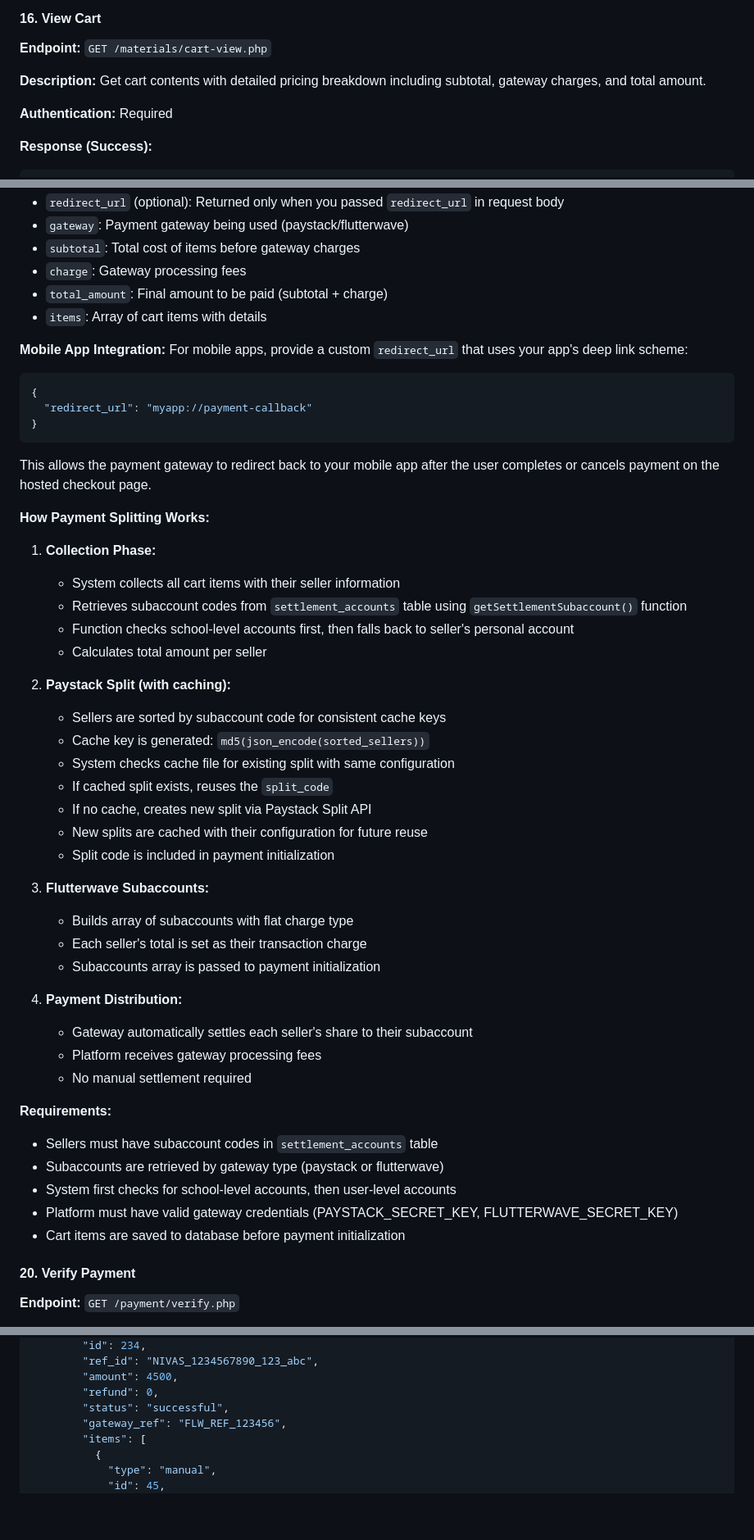
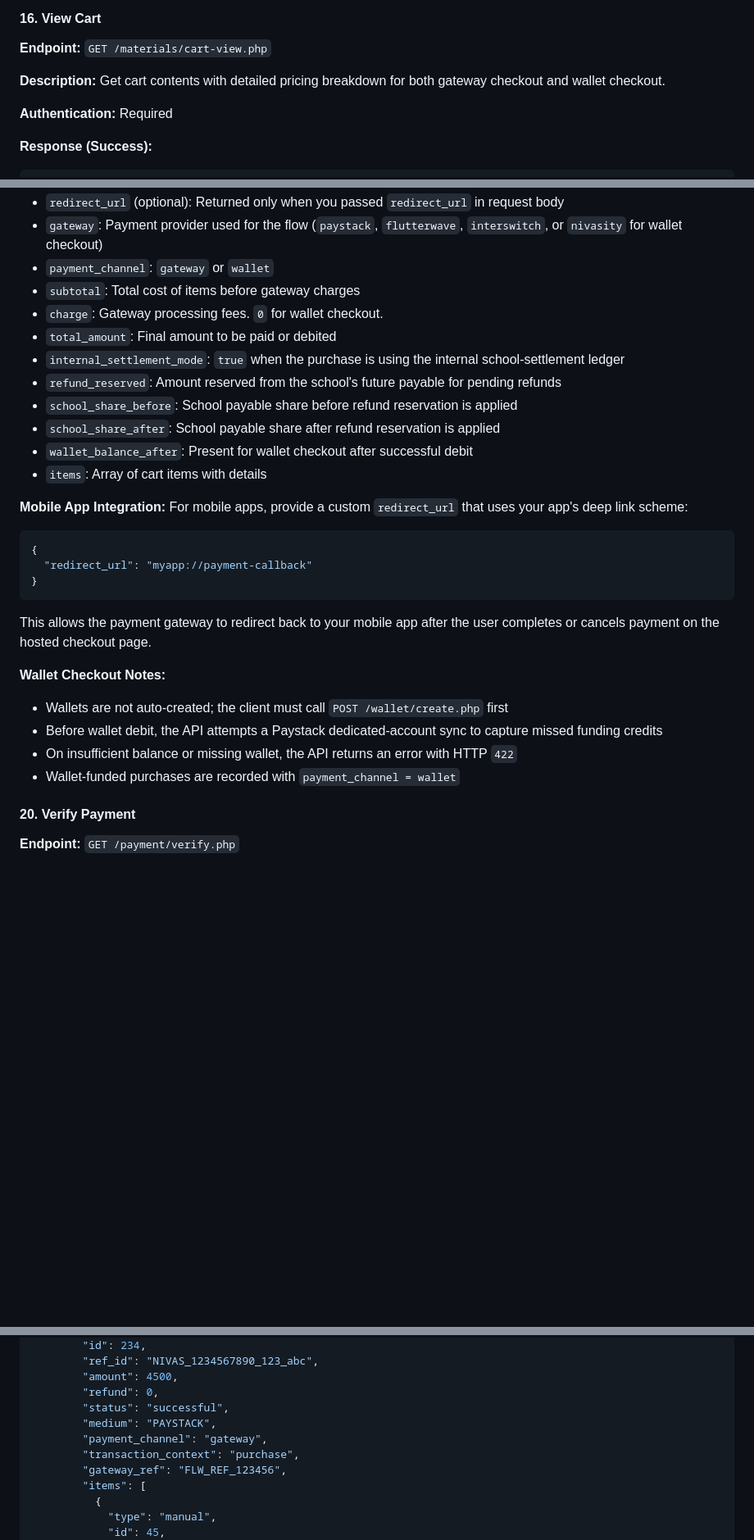
Before and after one commit to samakins672/nivasity, a Markdown page: API/README.md, 3 parts joined by grey strips. Shown at 82% size. GitHub-like rendering; blank space fills up the shorter version.

```diff
--- a/API/README.md
+++ b/API/README.md
@@ -849,7 +849,7 @@ GET /materials/details.php?code=MAN-2024-001
 #### 16. View Cart
 **Endpoint:** `GET /materials/cart-view.php`
 
-**Description:** Get cart contents with detailed pricing breakdown including subtotal, gateway charges, and total amount.
+**Description:** Get cart contents with detailed pricing breakdown for both gateway checkout and wallet checkout.
 
 **Authentication:** Required
 
@@ -1014,8 +1048,14 @@ The endpoint uses an intelligent caching system to avoid recreating payment spli
 - `redirect_url` (optional): Returned only when you passed `redirect_url` in request body
-- `gateway`: Payment gateway being used (paystack/flutterwave)
+- `gateway`: Payment provider used for the flow (`paystack`, `flutterwave`, `interswitch`, or `nivasity` for wallet checkout)
+- `payment_channel`: `gateway` or `wallet`
 - `subtotal`: Total cost of items before gateway charges
-- `charge`: Gateway processing fees
-- `total_amount`: Final amount to be paid (subtotal + charge)
+- `charge`: Gateway processing fees. `0` for wallet checkout.
+- `total_amount`: Final amount to be paid or debited
+- `internal_settlement_mode`: `true` when the purchase is using the internal school-settlement ledger
+- `refund_reserved`: Amount reserved from the school's future payable for pending refunds
+- `school_share_before`: School payable share before refund reservation is applied
+- `school_share_after`: School payable share after refund reservation is applied
+- `wallet_balance_after`: Present for wallet checkout after successful debit
 - `items`: Array of cart items with details
 
 **Mobile App Integration:**
@@ -1028,39 +1068,11 @@ For mobile apps, provide a custom `redirect_url` that uses your app's deep link
 
 This allows the payment gateway to redirect back to your mobile app after the user completes or cancels payment on the hosted checkout page.
 
-**How Payment Splitting Works:**
-
-1. **Collection Phase:**
-   - System collects all cart items with their seller information
-   - Retrieves subaccount codes from `settlement_accounts` table using `getSettlementSubaccount()` function
-   - Function checks school-level accounts first, then falls back to seller's personal account
-   - Calculates total amount per seller
-
-2. **Paystack Split (with caching):**
-   - Sellers are sorted by subaccount code for consistent cache keys
-   - Cache key is generated: `md5(json_encode(sorted_sellers))`
-   - System checks cache file for existing split with same configuration
-   - If cached split exists, reuses the `split_code`
-   - If no cache, creates new split via Paystack Split API
-   - New splits are cached with their configuration for future reuse
-   - Split code is included in payment initialization
-
-3. **Flutterwave Subaccounts:**
-   - Builds array of subaccounts with flat charge type
-   - Each seller's total is set as their transaction charge
-   - Subaccounts array is passed to payment initialization
-
-4. **Payment Distribution:**
-   - Gateway automatically settles each seller's share to their subaccount
-   - Platform receives gateway processing fees
-   - No manual settlement required
-
-**Requirements:**
-- Sellers must have subaccount codes in `settlement_accounts` table
-- Subaccounts are retrieved by gateway type (paystack or flutterwave)
-- System first checks for school-level accounts, then user-level accounts
-- Platform must have valid gateway credentials (PAYSTACK_SECRET_KEY, FLUTTERWAVE_SECRET_KEY)
-- Cart items are saved to database before payment initialization
+**Wallet Checkout Notes:**
+- Wallets are not auto-created; the client must call `POST /wallet/create.php` first
+- Before wallet debit, the API attempts a Paystack dedicated-account sync to capture missed funding credits
+- On insufficient balance or missing wallet, the API returns an error with HTTP `422`
+- Wallet-funded purchases are recorded with `payment_channel = wallet`
 
 #### 20. Verify Payment
 **Endpoint:** `GET /payment/verify.php`
@@ -1115,6 +1127,9 @@ This allows the payment gateway to redirect back to your mobile app after the us
         "amount": 4500,
         "refund": 0,
         "status": "successful",
+        "medium": "PAYSTACK",
+        "payment_channel": "gateway",
+        "transaction_context": "purchase",
         "gateway_ref": "FLW_REF_123456",
         "items": [
           {
```
Also changed, not shown: other parts of API/README.md (+163 -27 lines).
